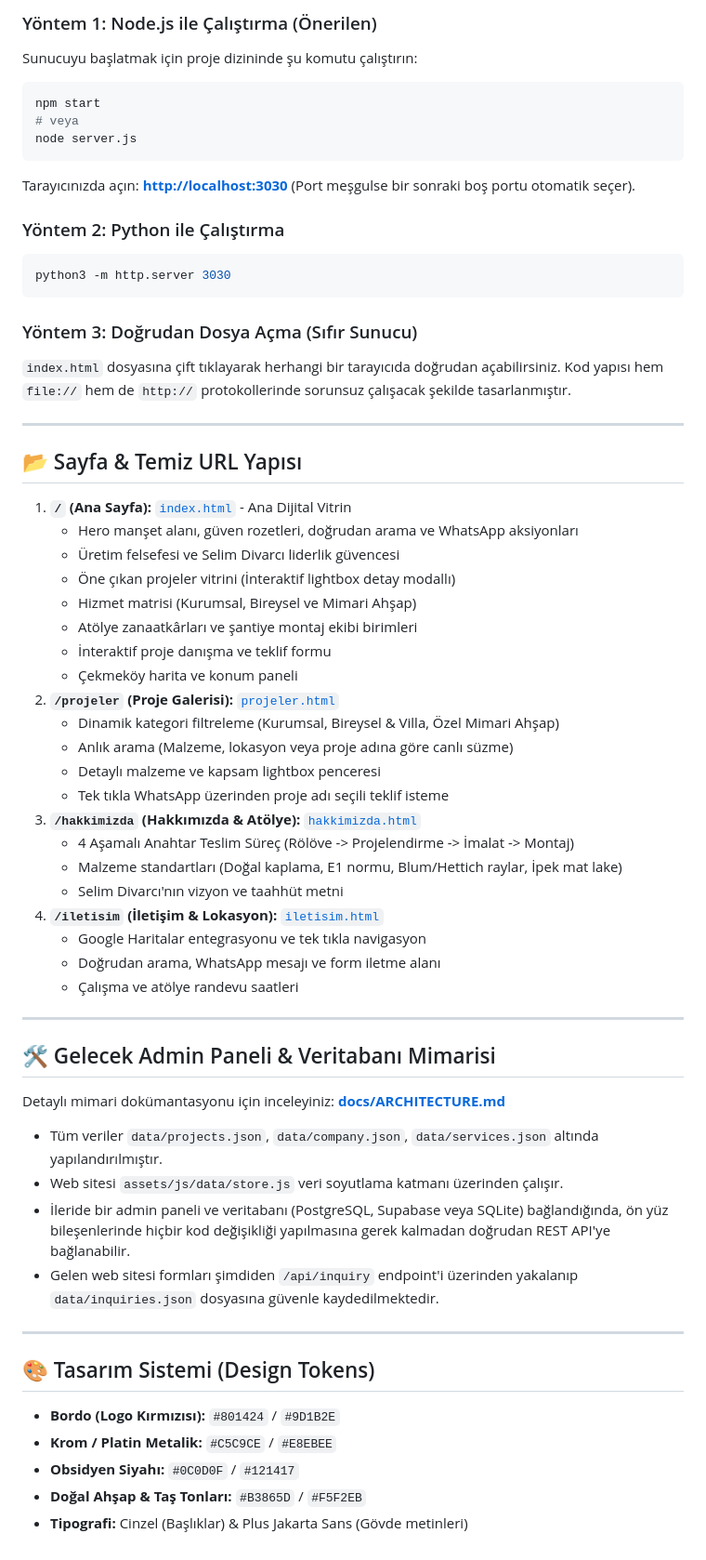
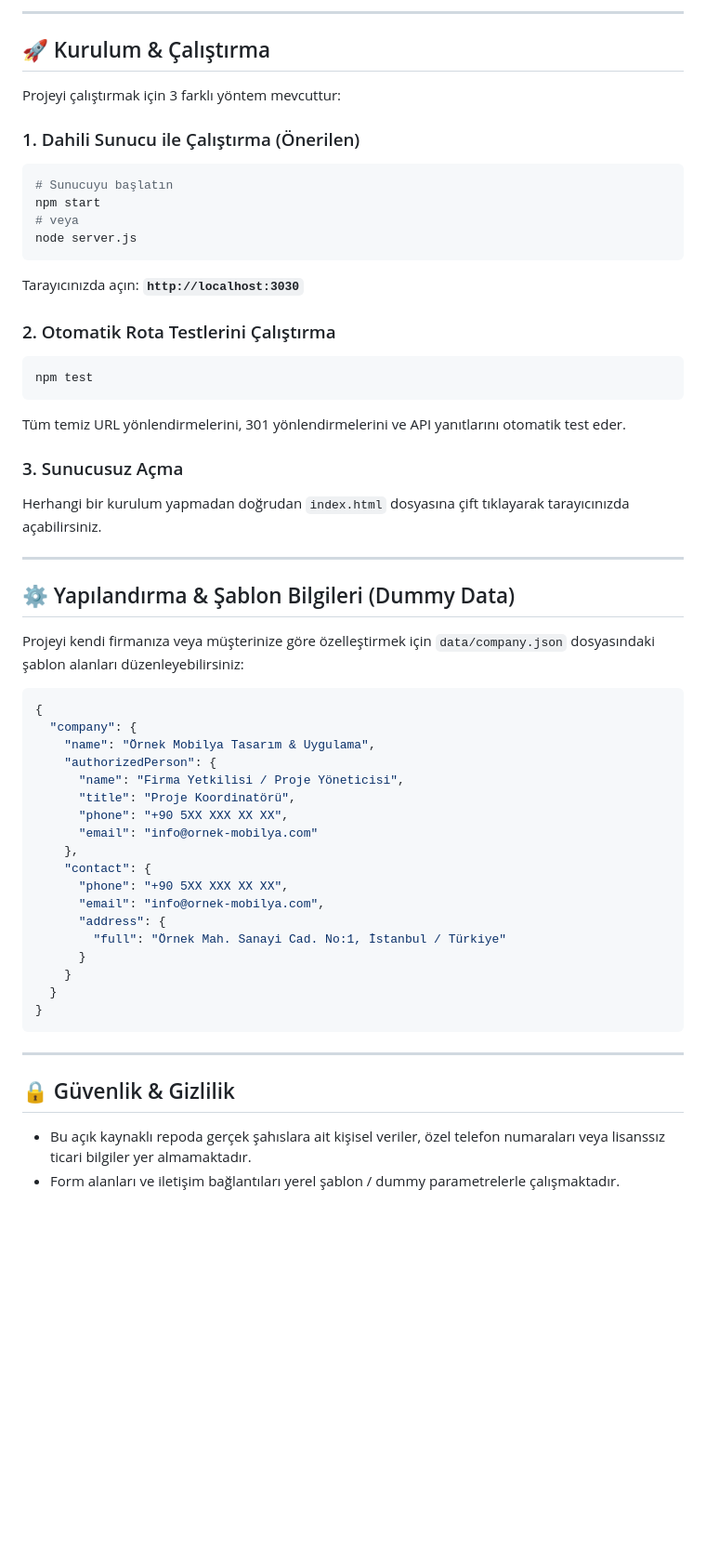
Before and after one commit to BurhanAlperen/Mobilya-Blog-Sitesi, a Markdown page: README.md, the part around one of its changes. Shown at 93% size. Drawn GitHub-style; blank space fills up the shorter version.

Commit message:
docs: sanitize README with technical architecture and dummy data

````diff
--- a/README.md
+++ b/README.md
@@ -20,61 +61,57 @@ Web sitesini çalıştırmak için 3 farklı kolay yöntem mevcuttur:
 
-### Yöntem 1: Node.js ile Çalıştırma (Önerilen)
-Sunucuyu başlatmak için proje dizininde şu komutu çalıştırın:
+---
+
+## 🚀 Kurulum & Çalıştırma
+
+Projeyi çalıştırmak için 3 farklı yöntem mevcuttur:
+
+### 1. Dahili Sunucu ile Çalıştırma (Önerilen)
 ```bash
+# Sunucuyu başlatın
 npm start
 # veya
 node server.js
 ```
-Tarayıcınızda açın: **[http://localhost:3030](http://localhost:3030)** (Port meşgulse bir sonraki boş portu otomatik seçer).
+Tarayıcınızda açın: **`http://localhost:3030`**
 
-### Yöntem 2: Python ile Çalıştırma
+### 2. Otomatik Rota Testlerini Çalıştırma
 ```bash
-python3 -m http.server 3030
+npm test
 ```
+Tüm temiz URL yönlendirmelerini, 301 yönlendirmelerini ve API yanıtlarını otomatik test eder.
 
-### Yöntem 3: Doğrudan Dosya Açma (Sıfır Sunucu)
-`index.html` dosyasına çift tıklayarak herhangi bir tarayıcıda doğrudan açabilirsiniz. Kod yapısı hem `file://` hem de `http://` protokollerinde sorunsuz çalışacak şekilde tasarlanmıştır.
+### 3. Sunucusuz Açma
+Herhangi bir kurulum yapmadan doğrudan `index.html` dosyasına çift tıklayarak tarayıcınızda açabilirsiniz.
 
 ---
 
-## 📂 Sayfa & Temiz URL Yapısı
-1. **`/` (Ana Sayfa):** [`index.html`](file:///Users/alp/Desktop/Konfor%20Tasar%C4%B1m%20Mobilya/index.html) - Ana Dijital Vitrin
-   - Hero manşet alanı, güven rozetleri, doğrudan arama ve WhatsApp aksiyonları
-   - Üretim felsefesi ve Selim Divarcı liderlik güvencesi
-   - Öne çıkan projeler vitrini (İnteraktif lightbox detay modallı)
-   - Hizmet matrisi (Kurumsal, Bireysel ve Mimari Ahşap)
-   - Atölye zanaatkârları ve şantiye montaj ekibi birimleri
-   - İnteraktif proje danışma ve teklif formu
-   - Çekmeköy harita ve konum paneli
-2. **`/projeler` (Proje Galerisi):** [`projeler.html`](file:///Users/alp/Desktop/Konfor%20Tasar%C4%B1m%20Mobilya/projeler.html)
-   - Dinamik kategori filtreleme (Kurumsal, Bireysel & Villa, Özel Mimari Ahşap)
-   - Anlık arama (Malzeme, lokasyon veya proje adına göre canlı süzme)
-   - Detaylı malzeme ve kapsam lightbox penceresi
-   - Tek tıkla WhatsApp üzerinden proje adı seçili teklif isteme
-3. **`/hakkimizda` (Hakkımızda & Atölye):** [`hakkimizda.html`](file:///Users/alp/Desktop/Konfor%20Tasar%C4%B1m%20Mobilya/hakkimizda.html)
-   - 4 Aşamalı Anahtar Teslim Süreç (Rölöve -> Projelendirme -> İmalat -> Montaj)
-   - Malzeme standartları (Doğal kaplama, E1 normu, Blum/Hettich raylar, İpek mat lake)
-   - Selim Divarcı'nın vizyon ve taahhüt metni
-4. **`/iletisim` (İletişim & Lokasyon):** [`iletisim.html`](file:///Users/alp/Desktop/Konfor%20Tasar%C4%B1m%20Mobilya/iletisim.html)
-   - Google Haritalar entegrasyonu ve tek tıkla navigasyon
-   - Doğrudan arama, WhatsApp mesajı ve form iletme alanı
-   - Çalışma ve atölye randevu saatleri
+## ⚙️ Yapılandırma & Şablon Bilgileri (Dummy Data)
+
+Projeyi kendi firmanıza veya müşterinize göre özelleştirmek için `data/company.json` dosyasındaki şablon alanları düzenleyebilirsiniz:
+
+```json
+{
+  "company": {
+    "name": "Örnek Mobilya Tasarım & Uygulama",
+    "authorizedPerson": {
+      "name": "Firma Yetkilisi / Proje Yöneticisi",
+      "title": "Proje Koordinatörü",
+      "phone": "+90 5XX XXX XX XX",
+      "email": "info@ornek-mobilya.com"
+    },
+    "contact": {
+      "phone": "+90 5XX XXX XX XX",
+      "email": "info@ornek-mobilya.com",
+      "address": {
+        "full": "Örnek Mah. Sanayi Cad. No:1, İstanbul / Türkiye"
+      }
+    }
+  }
+}
+```
 
 ---
 
-## 🛠️ Gelecek Admin Paneli & Veritabanı Mimarisi
-Detaylı mimari dokümantasyonu için inceleyiniz: **[docs/ARCHITECTURE.md](file:///Users/alp/Desktop/Konfor%20Tasar%C4%B1m%20Mobilya/docs/ARCHITECTURE.md)**
-
-- Tüm veriler `data/projects.json`, `data/company.json`, `data/services.json` altında yapılandırılmıştır.
-- Web sitesi `assets/js/data/store.js` veri soyutlama katmanı üzerinden çalışır.
-- İleride bir admin paneli ve veritabanı (PostgreSQL, Supabase veya SQLite) bağlandığında, ön yüz bileşenlerinde hiçbir kod değişikliği yapılmasına gerek kalmadan doğrudan REST API'ye bağlanabilir.
-- Gelen web sitesi formları şimdiden `/api/inquiry` endpoint'i üzerinden yakalanıp `data/inquiries.json` dosyasına güvenle kaydedilmektedir.
-
----
-
-## 🎨 Tasarım Sistemi (Design Tokens)
-- **Bordo (Logo Kırmızısı):** `#801424` / `#9D1B2E`
-- **Krom / Platin Metalik:** `#C5C9CE` / `#E8EBEE`
-- **Obsidyen Siyahı:** `#0C0D0F` / `#121417`
-- **Doğal Ahşap & Taş Tonları:** `#B3865D` / `#F5F2EB`
-- **Tipografi:** Cinzel (Başlıklar) & Plus Jakarta Sans (Gövde metinleri)
+## 🔒 Güvenlik & Gizlilik
+- Bu açık kaynaklı repoda gerçek şahıslara ait kişisel veriler, özel telefon numaraları veya lisanssız ticari bilgiler yer almamaktadır.
+- Form alanları ve iletişim bağlantıları yerel şablon / dummy parametrelerle çalışmaktadır.
````
Also changed, not shown: other parts of README.md (+52 -11 lines).
